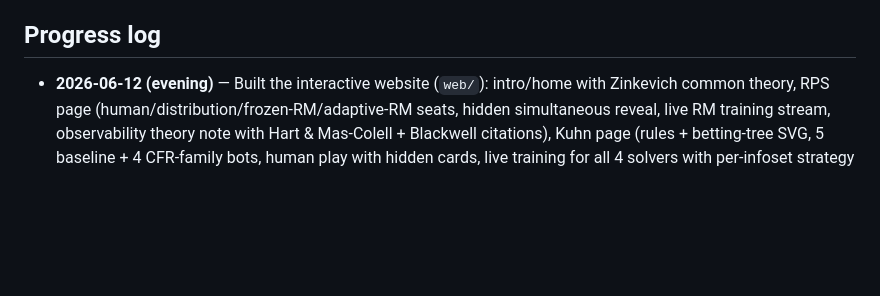
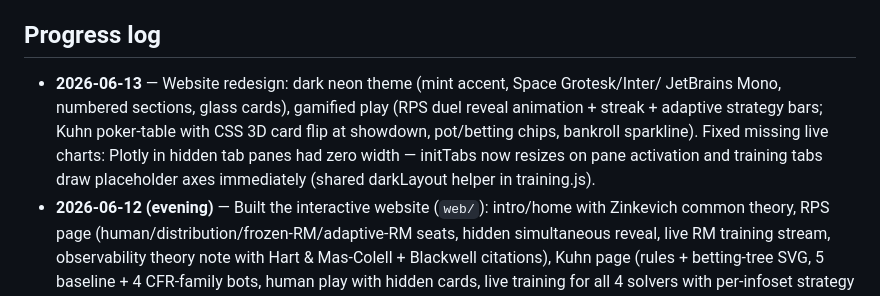
Before and after one commit to Rinnegan-1249/regret-ladder, a Markdown page: CLAUDE.md, the part around the change. GitHub-like rendering; blank space fills up the shorter version.

```diff
--- a/CLAUDE.md
+++ b/CLAUDE.md
@@ -104,6 +104,13 @@ quotes in inline `python -c` here-strings — use single quotes/percent-formatti
 
 ## Progress log
 
+- **2026-06-13** — Website redesign: dark neon theme (mint accent, Space Grotesk/Inter/
+  JetBrains Mono, numbered sections, glass cards), gamified play (RPS duel reveal
+  animation + streak + adaptive strategy bars; Kuhn poker-table with CSS 3D card flip
+  at showdown, pot/betting chips, bankroll sparkline). Fixed missing live charts:
+  Plotly in hidden tab panes had zero width — initTabs now resizes on pane activation
+  and training tabs draw placeholder axes immediately (shared darkLayout helper in
+  training.js).
 - **2026-06-12 (evening)** — Built the interactive website (`web/`): intro/home with
   Zinkevich common theory, RPS page (human/distribution/frozen-RM/adaptive-RM seats,
   hidden simultaneous reveal, live RM training stream, observability theory note with
```
Also changed, not shown: REMINDERS.md (+9 -0 lines).
